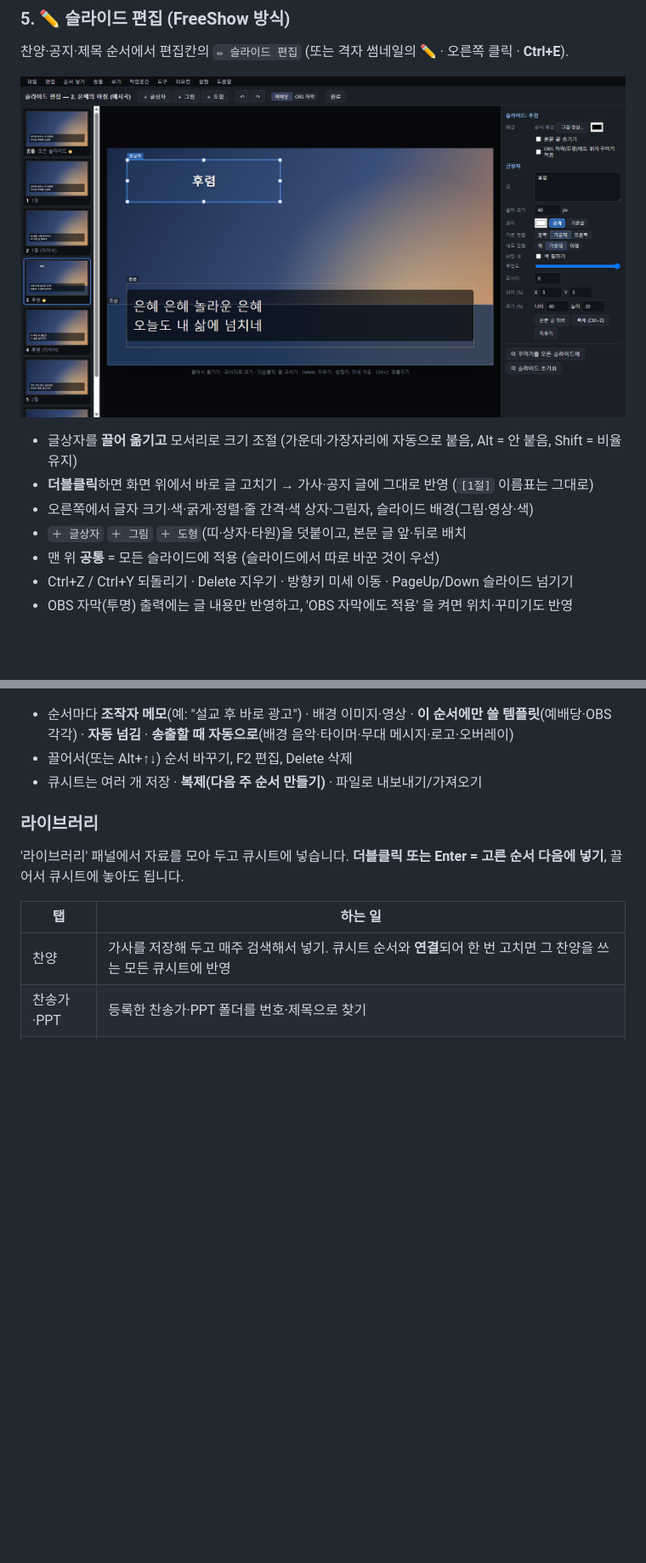
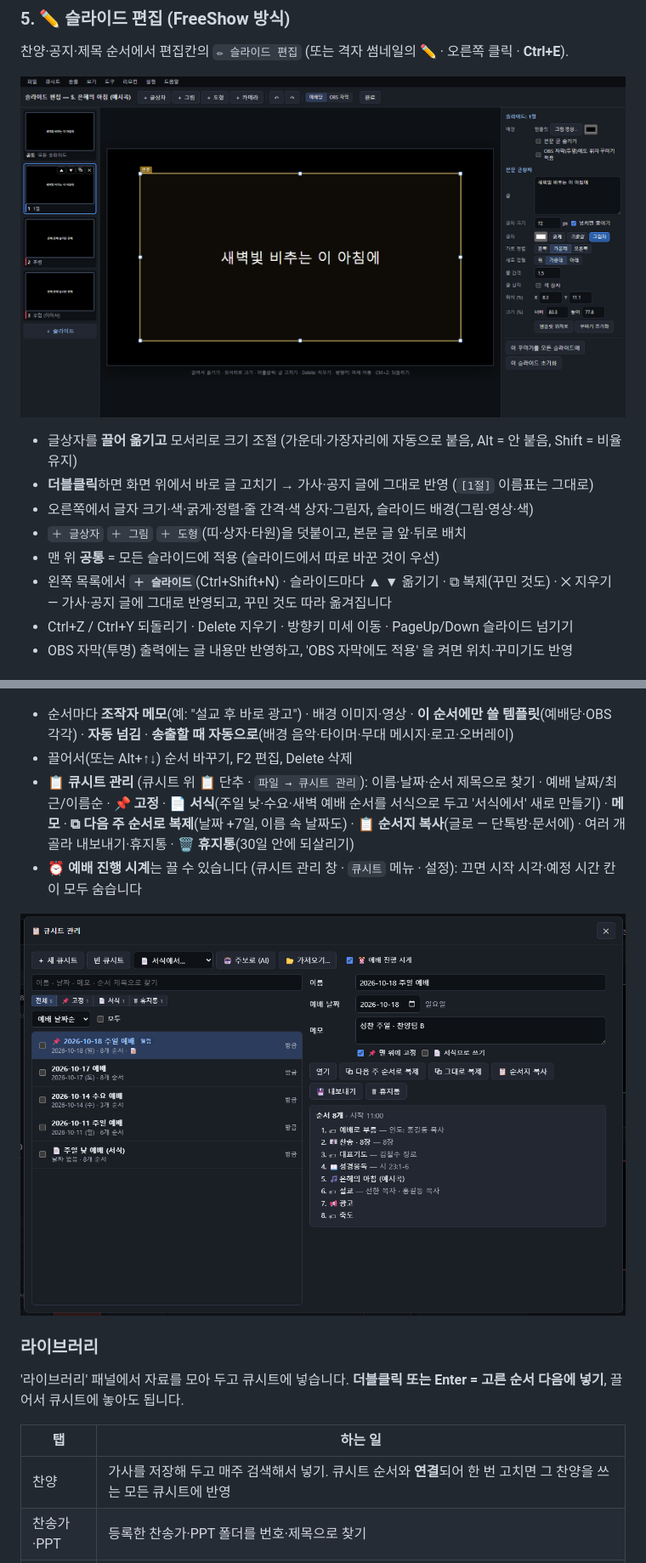
Before and after one commit to hahadark/WorshipCue, a Markdown page: README.md, 2 parts joined by grey strips. Shown at 85% size. Rendered like a GitHub page; pictures changed too: docs/images/cuemgr.png (added), docs/images/slide-editor.png; blank space fills up the shorter version.

```diff
--- a/README.md
+++ b/README.md
@@ -153,6 +153,7 @@
 - 오른쪽에서 글자 크기·색·굵게·정렬·줄 간격·색 상자·그림자, 슬라이드 배경(그림·영상·색)
 - `＋ 글상자` `＋ 그림` `＋ 도형`(띠·상자·타원)을 덧붙이고, 본문 글 앞·뒤로 배치
 - 맨 위 **공통** = 모든 슬라이드에 적용 (슬라이드에서 따로 바꾼 것이 우선)
+- 왼쪽 목록에서 **`＋ 슬라이드`**(Ctrl+Shift+N) · 슬라이드마다 ▲ ▼ 옮기기 · ⧉ 복제(꾸민 것도) · ✕ 지우기 — 가사·공지 글에 그대로 반영되고, 꾸민 것도 따라 옮겨집니다
 - Ctrl+Z / Ctrl+Y 되돌리기 · Delete 지우기 · 방향키 미세 이동 · PageUp/Down 슬라이드 넘기기
 - OBS 자막(투명) 출력에는 글 내용만 반영하고, 'OBS 자막에도 적용' 을 켜면 위치·꾸미기도 반영
 
@@ -260,7 +261,10 @@ LIVE 아래 `✎ 그리기` (또는 `송출 → 화면에 그리기`) → LIVE
 
 - 순서마다 **조작자 메모**(예: "설교 후 바로 광고") · 배경 이미지·영상 · **이 순서에만 쓸 템플릿**(예배당·OBS 각각) · **자동 넘김** · **송출할 때 자동으로**(배경 음악·타이머·무대 메시지·로고·오버레이)
 - 끌어서(또는 Alt+↑↓) 순서 바꾸기, F2 편집, Delete 삭제
-- 큐시트는 여러 개 저장 · **복제(다음 주 순서 만들기)** · 파일로 내보내기/가져오기
+- **📋 큐시트 관리** (큐시트 위 📋 단추 · `파일 → 큐시트 관리`): 이름·날짜·순서 제목으로 찾기 · 예배 날짜/최근/이름순 · **📌 고정** · **📄 서식**(주일 낮·수요·새벽 예배 순서를 서식으로 두고 '서식에서' 새로 만들기) · **메모** · **⧉ 다음 주 순서로 복제**(날짜 +7일, 이름 속 날짜도) · **📋 순서지 복사**(글로 — 단톡방·문서에) · 여러 개 골라 내보내기·휴지통 · **🗑 휴지통**(30일 안에 되살리기)
+- **⏰ 예배 진행 시계**는 끌 수 있습니다 (큐시트 관리 창 · `큐시트` 메뉴 · 설정): 끄면 시작 시각·예정 시간 칸이 모두 숨습니다
+
+![큐시트 관리](docs/images/cuemgr.png)
 
 ### 라이브러리
 
```
Also changed, not shown: other parts of README.md (+2 -2 lines), docs/사용자설명서.md (+22 -0 lines), 14 other files.
